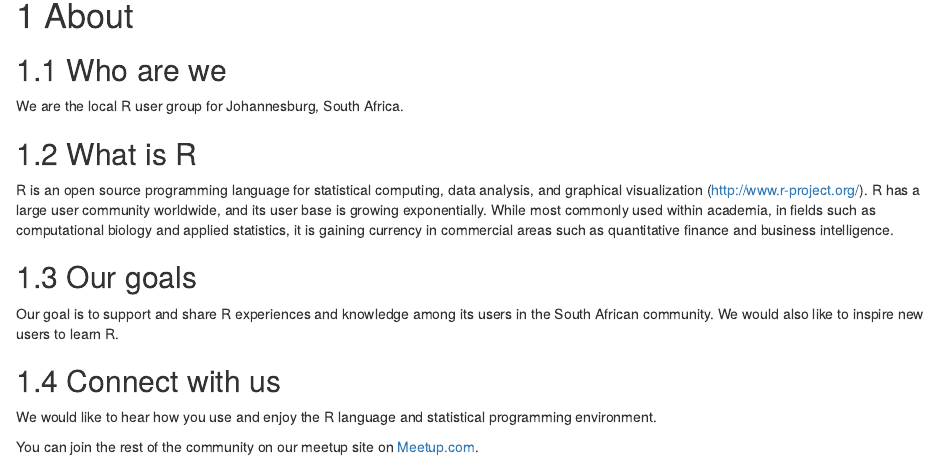
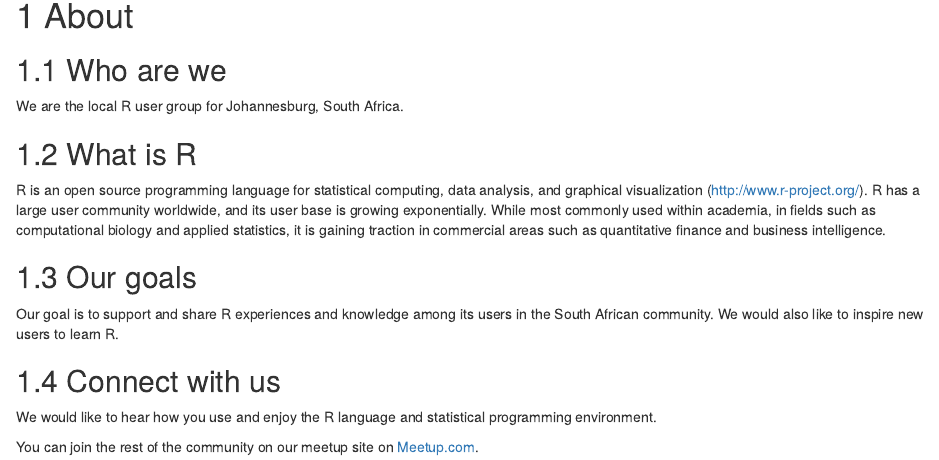
Before and after one commit to nkoc001/website, an R Markdown document (index.Rmd): the page in a window 1100 px wide, from 90 px down. Rendered offline with R 4.5, knitr and Pandoc, with nearby package versions; drawn as R Markdown's standard HTML page in place of the format the file asks for.

Commit message:
Update index.Rmd

```diff
--- a/index.Rmd
+++ b/index.Rmd
@@ -15,7 +15,7 @@ url: 'https\://www.rusergroup.co.za'
 We are the local R user group for Johannesburg, South Africa.
 
 ## What is R
-R is an open source programming language for statistical computing, data analysis, and graphical visualization (http://www.r-project.org/). R has a large user community worldwide, and its user base is growing exponentially. While most commonly used within academia, in fields such as computational biology and applied statistics, it is gaining currency in commercial areas such as quantitative finance and business intelligence.
+R is an open source programming language for statistical computing, data analysis, and graphical visualization (http://www.r-project.org/). R has a large user community worldwide, and its user base is growing exponentially. While most commonly used within academia, in fields such as computational biology and applied statistics, it is gaining traction in commercial areas such as quantitative finance and business intelligence.
 
 ## Our goals
 Our goal is to support and share R experiences and knowledge among its users in the South African community. We would also like to inspire new users to learn R.
```
